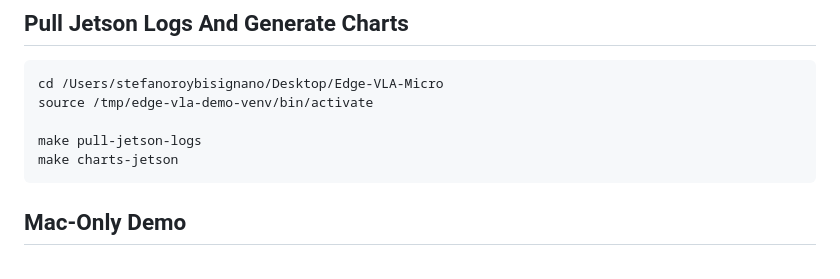
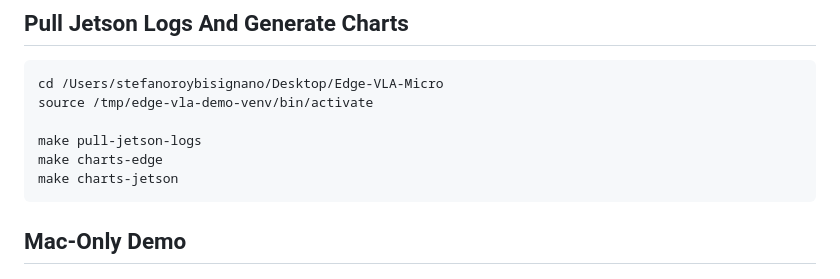
Before and after one commit to Blackhand01/Edge-VLA-Micro, a Markdown page: commands.md, the part around the change. Rendered like a GitHub page.

Commit message:
Add command to build charts for Edge

````diff
--- a/commands.md
+++ b/commands.md
@@ -176,6 +176,7 @@ cd /Users/stefanoroybisignano/Desktop/Edge-VLA-Micro
 source /tmp/edge-vla-demo-venv/bin/activate
 
 make pull-jetson-logs
+make charts-edge
 make charts-jetson
 ```
 
````
